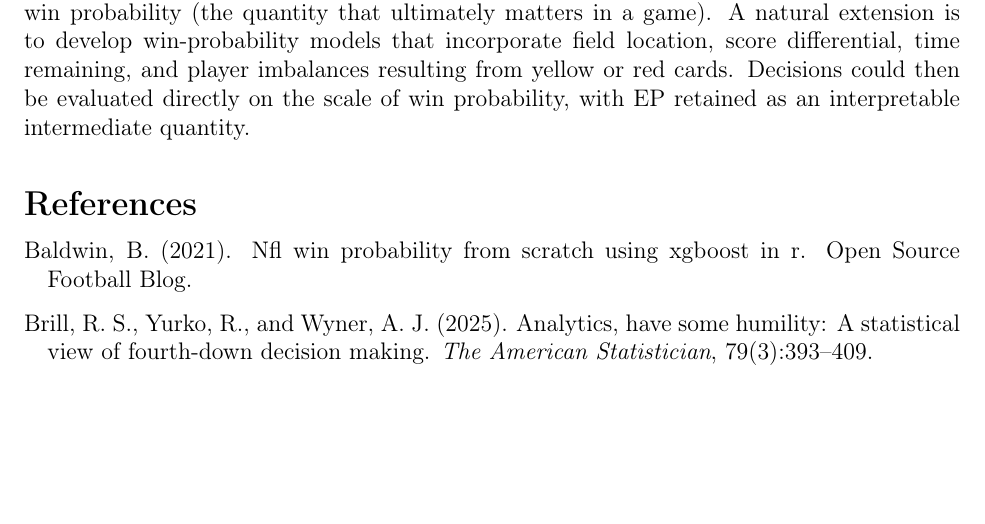
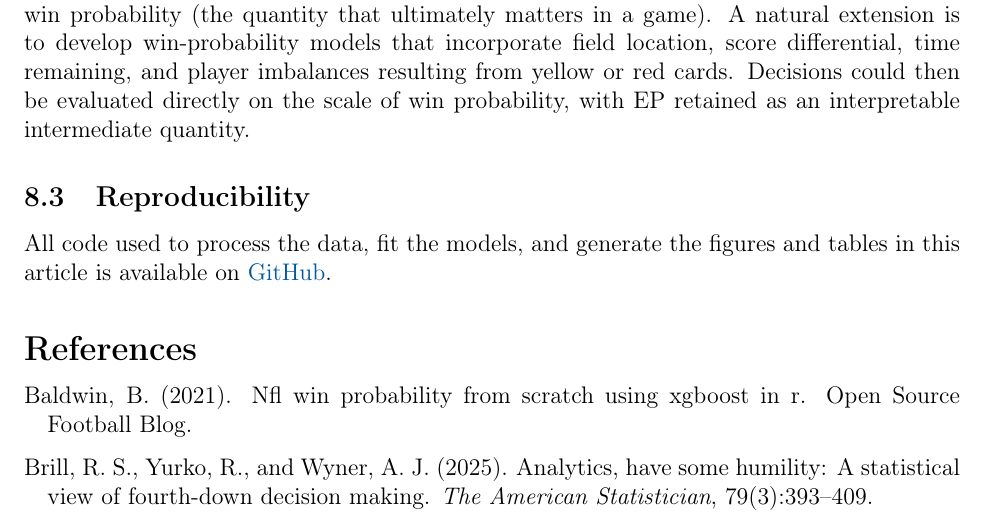
Before and after one commit to WhartonSABI/rugby-ep, a LaTeX paper (jqas/main.tex): part of page 19 of 20, cut so that both start at the same text, the shorter picture padded with empty space. Compiled offline with pdfLaTeX.

Commit message:
add reproducibility

```diff
--- a/jqas/main.tex
+++ b/jqas/main.tex
@@ -547,6 +547,10 @@ Sixth, the current datasets lack the granularity of precise $(x, y)$ field coord
 
 Lastly, this modeling framework optimizes expected points. A common critique of expected-points-based decision models is that they maximize expected points rather than expected win probability (the quantity that ultimately matters in a game). A natural extension is to develop win-probability models that incorporate field location, score differential, time remaining, and player imbalances resulting from yellow or red cards. Decisions could then be evaluated directly on the scale of win probability, with EP retained as an interpretable intermediate quantity.
 
+\subsection{Reproducibility}
+
+All code used to process the data, fit the models, and generate the figures and tables in this article is available on \href{https://github.com/WhartonSABI/rugby-ep}{GitHub}.
+
 \bibliographystyle{apalike}
 \bibliography{references}
 
```
